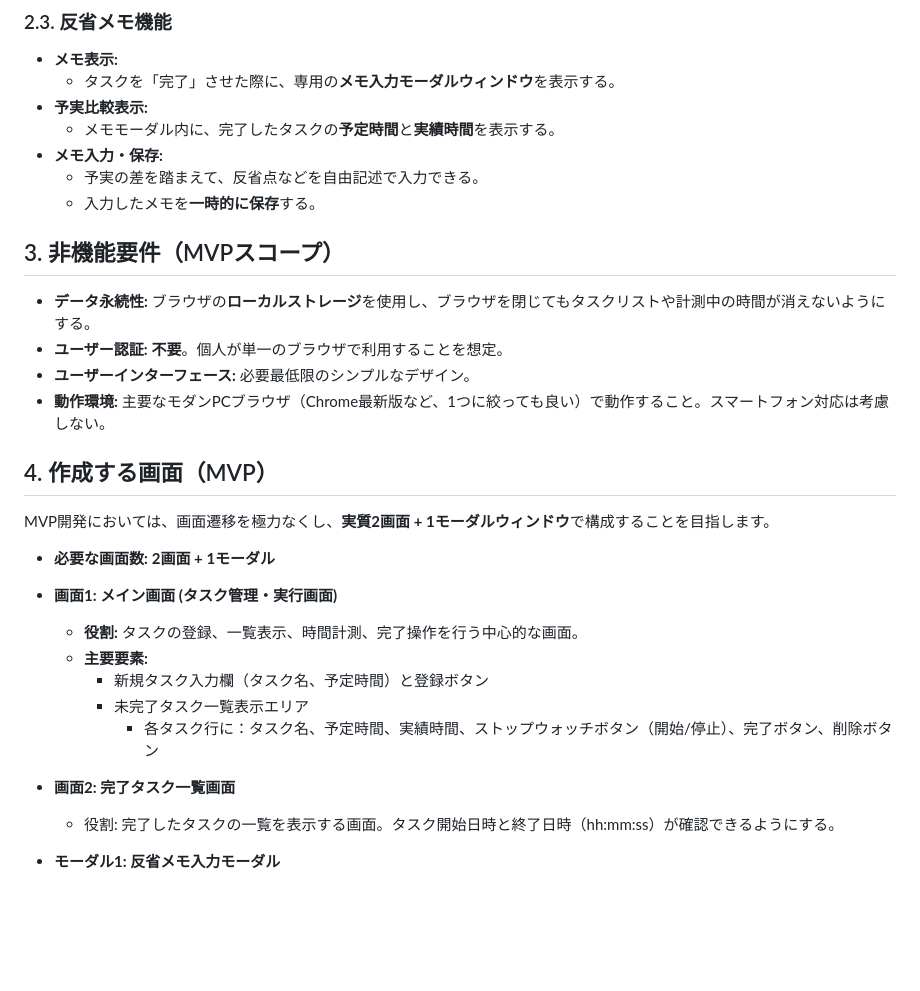
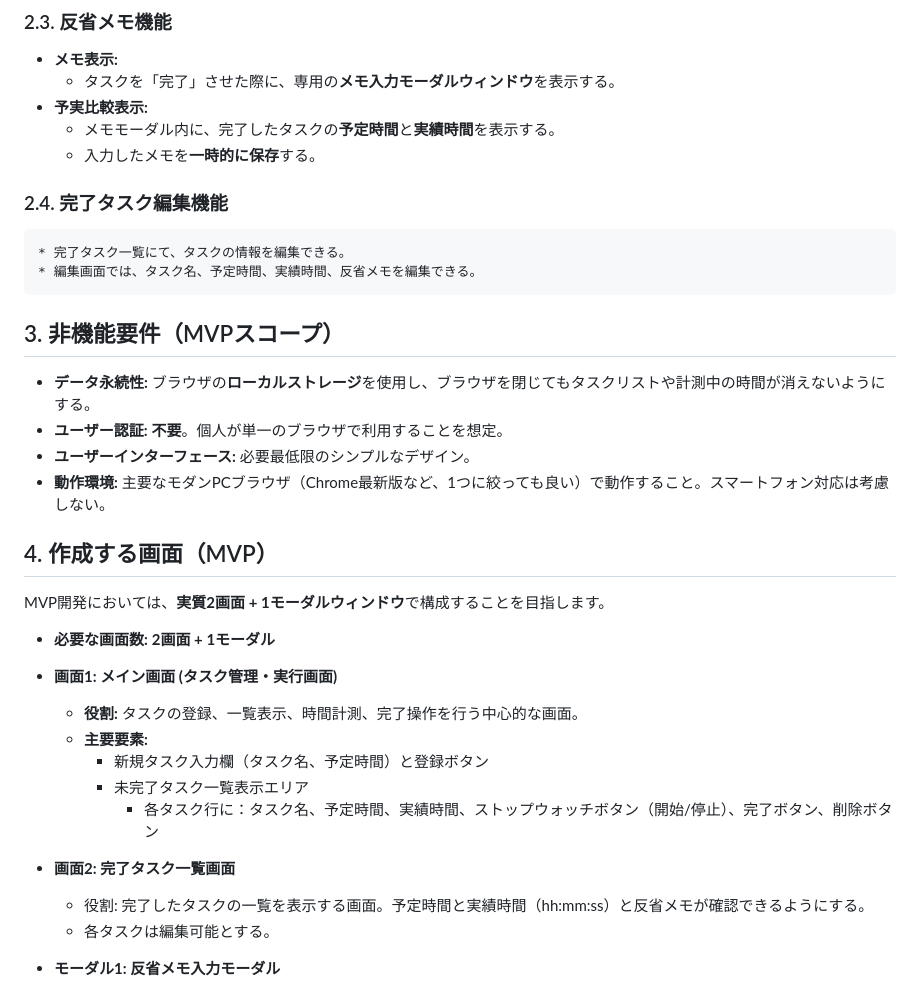
Before and after one commit to utibori-jp/yojitsu-tracker, a Markdown page: requirements/requirements_mvp.md, the part around the change. Rendered like a GitHub page; blank space fills up the shorter version.

Commit message:
docs: update requirements_mvp.md to reflect current features

```diff
--- a/requirements/requirements_mvp.md
+++ b/requirements/requirements_mvp.md
@@ -42,9 +42,11 @@
     * タスクを「完了」させた際に、専用の**メモ入力モーダルウィンドウ**を表示する。
 * **予実比較表示:**
     * メモモーダル内に、完了したタスクの**予定時間**と**実績時間**を表示する。
-* **メモ入力・保存:**
-    * 予実の差を踏まえて、反省点などを自由記述で入力できる。
     * 入力したメモを**一時的に保存**する。
+
+### 2.4. 完了タスク編集機能
+    * 完了タスク一覧にて、タスクの情報を編集できる。
+    * 編集画面では、タスク名、予定時間、実績時間、反省メモを編集できる。
 
 ## 3. 非機能要件（MVPスコープ）
 
@@ -55,7 +57,7 @@
 
 ## 4. 作成する画面（MVP）
 
-MVP開発においては、画面遷移を極力なくし、**実質2画面 + 1モーダルウィンドウ**で構成することを目指します。
+MVP開発においては、**実質2画面 + 1モーダルウィンドウ**で構成することを目指します。
 
 * **必要な画面数:** **2画面 + 1モーダル**
 
@@ -66,7 +68,8 @@ MVP開発においては、画面遷移を極力なくし、**実質2画面 + 1
         * 未完了タスク一覧表示エリア
             * 各タスク行に：タスク名、予定時間、実績時間、ストップウォッチボタン（開始/停止）、完了ボタン、削除ボタン
 * **画面2: 完了タスク一覧画面**
-    * 役割: 完了したタスクの一覧を表示する画面。タスク開始日時と終了日時（hh:mm:ss）が確認できるようにする。
+    * 役割: 完了したタスクの一覧を表示する画面。予定時間と実績時間（hh:mm:ss）と反省メモが確認できるようにする。
+    * 各タスクは編集可能とする。
 * **モーダル1: 反省メモ入力モーダル**
     * **役割:** タスク完了時に表示され、予実を確認し反省を記録する。
     * **主要要素:**
```
